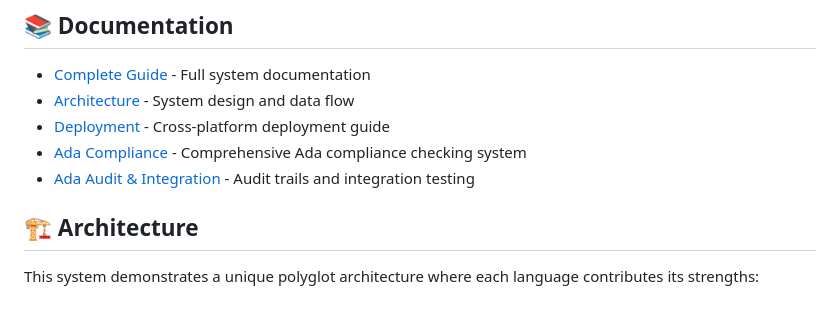
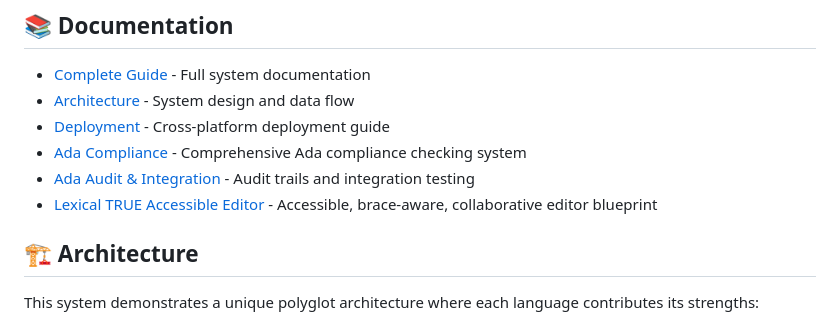
Before and after one commit to sosloan/friendly-octo-couscous, a Markdown page: README.md, the part around the change. Rendered like a GitHub page.

```diff
--- a/README.md
+++ b/README.md
@@ -65,6 +65,7 @@ make test
 - [Deployment](docs/DEPLOYMENT.md) - Cross-platform deployment guide
 - [Ada Compliance](ada/COMPLIANCE.md) - Comprehensive Ada compliance checking system
 - [Ada Audit & Integration](ada/AUDIT_INTEGRATION.md) - Audit trails and integration testing
+- [Lexical TRUE Accessible Editor](docs/LEXICAL_EDITOR.md) - Accessible, brace-aware, collaborative editor blueprint
 
 ## 🏗️ Architecture
 
```
Also changed, not shown: docs/LEXICAL_EDITOR.md (added, +76 -0 lines), docs/README.md (+12 -2 lines).
